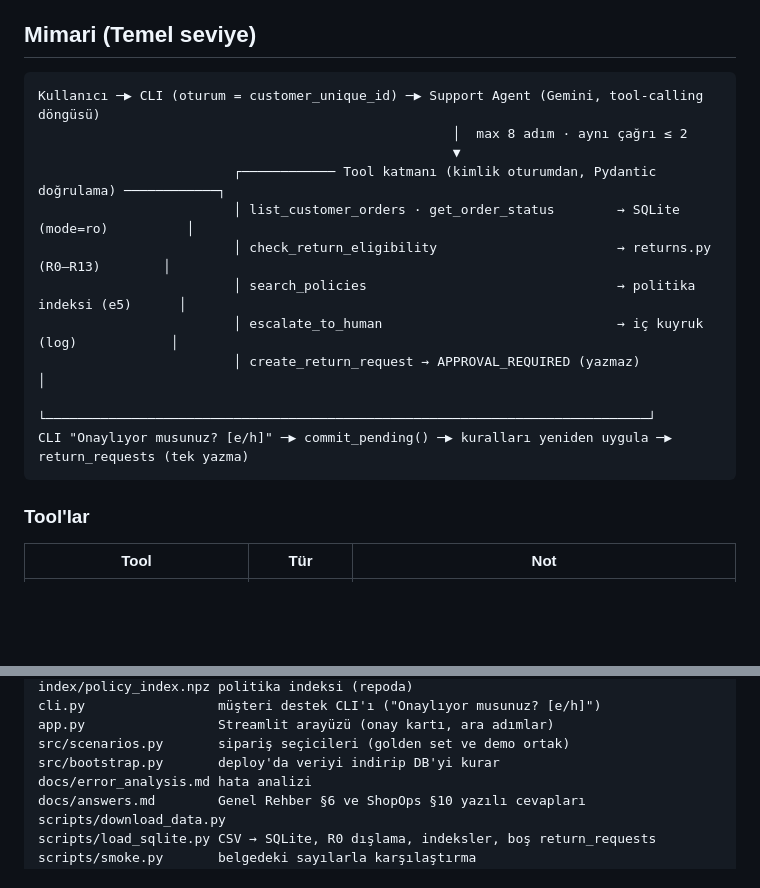
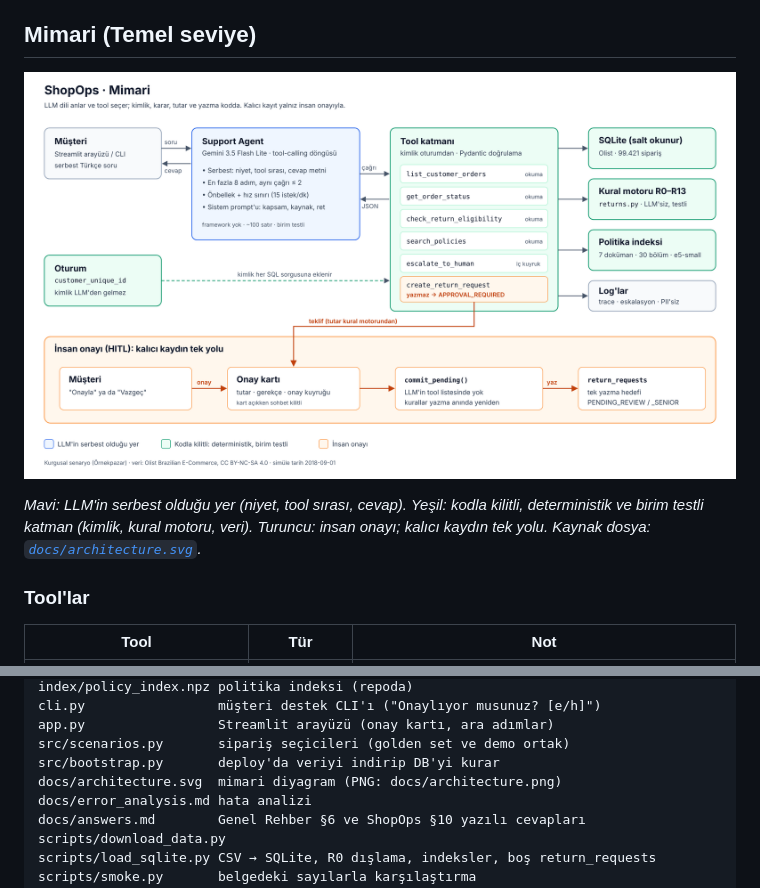
Before and after one commit to tubakrc/ShopOps, a Markdown page: README.md, 2 parts joined by grey strips. Rendered like a GitHub page; pictures changed too: docs/architecture.png (added); blank space fills up the shorter version.

Commit message:
Son versiyon

````diff
--- a/README.md
+++ b/README.md
@@ -84,19 +84,9 @@ uv run python eval/run_eval.py                          # B0 / B1 / Final eval t
 
 ## Mimari (Temel seviye)
 
-```
-Kullanıcı ─▶ CLI (oturum = customer_unique_id) ─▶ Support Agent (Gemini, tool-calling döngüsü)
-                                                     │  max 8 adım · aynı çağrı ≤ 2
-                                                     ▼
-                         ┌──────────── Tool katmanı (kimlik oturumdan, Pydantic doğrulama) ────────────┐
-                         │ list_customer_orders · get_order_status        → SQLite (mode=ro)          │
-                         │ check_return_eligibility                       → returns.py (R0–R13)        │
-                         │ search_policies                                → politika indeksi (e5)      │
-                         │ escalate_to_human                              → iç kuyruk (log)            │
-                         │ create_return_request → APPROVAL_REQUIRED (yazmaz)                          │
-                         └─────────────────────────────────────────────────────────────────────────────┘
-CLI "Onaylıyor musunuz? [e/h]" ─▶ commit_pending() ─▶ kuralları yeniden uygula ─▶ return_requests (tek yazma)
-```
+![ShopOps mimarisi: LLM'in serbest olduğu yer, kodla kilitli katman ve insan onayı](docs/architecture.png)
+
+*Mavi: LLM'in serbest olduğu yer (niyet, tool sırası, cevap). Yeşil: kodla kilitli, deterministik ve birim testli katman (kimlik, kural motoru, veri). Turuncu: insan onayı; kalıcı kaydın tek yolu. Kaynak dosya: [`docs/architecture.svg`](docs/architecture.svg).*
 
 ### Tool'lar
 
@@ -201,6 +191,7 @@ cli.py                 müşteri destek CLI'ı ("Onaylıyor musunuz? [e/h]")
 app.py                 Streamlit arayüzü (onay kartı, ara adımlar)
 src/scenarios.py       sipariş seçicileri (golden set ve demo ortak)
 src/bootstrap.py       deploy'da veriyi indirip DB'yi kurar
+docs/architecture.svg  mimari diyagram (PNG: docs/architecture.png)
 docs/error_analysis.md hata analizi
 docs/answers.md        Genel Rehber §6 ve ShopOps §10 yazılı cevapları
 scripts/download_data.py
````
Also changed, not shown: 1 other file.
